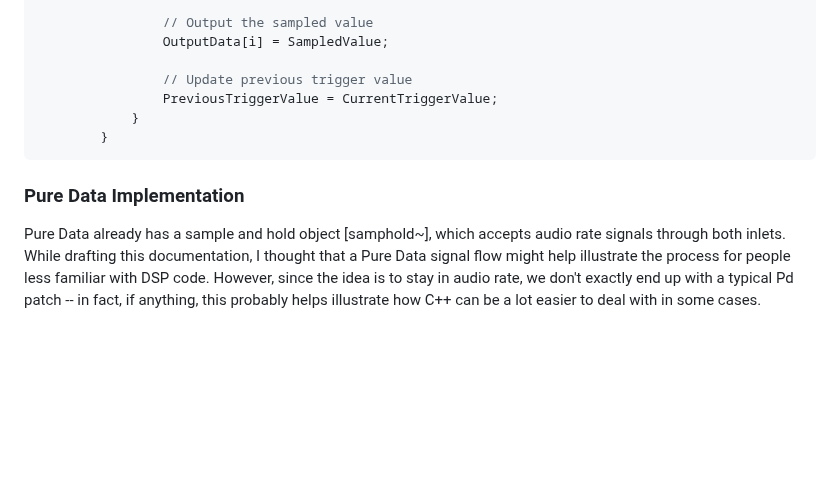
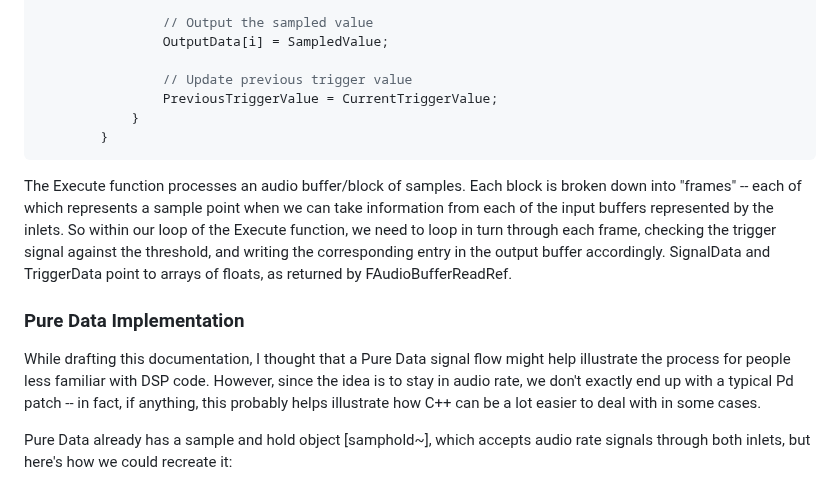
Before and after one commit to soorajprakash/Custom_MetaSoundNodes_SRJ, a Markdown page: docs/README.md, the part around one of its changes. Rendered like a GitHub page; blank space fills up the shorter version.

````diff
--- a/docs/README.md
+++ b/docs/README.md
@@ -75,10 +90,17 @@ void Execute()
         }
 ```
 
+The Execute function processes an audio buffer/block of samples.
+Each block is broken down into "frames" -- each of which represents a sample point when we can take information from each of the input buffers represented by the inlets.
+So within our loop of the Execute function, we need to loop in turn through each frame, checking the trigger signal against the threshold, and writing the corresponding entry in the output buffer accordingly.
+SignalData and TriggerData point to arrays of floats, as returned by FAudioBufferReadRef.
+
+
 ### Pure Data Implementation
-Pure Data already has a sample and hold object [samphold~], which accepts audio rate signals through both inlets.
 While drafting this documentation, I thought that a Pure Data signal flow might help illustrate the process for people less familiar with DSP code.
 However, since the idea is to stay in audio rate, we don't exactly end up with a typical Pd patch -- in fact, if anything, this probably helps illustrate how C++ can be a lot easier to deal with in some cases.
+
+Pure Data already has a sample and hold object [samphold~], which accepts audio rate signals through both inlets, but here's how we could recreate it:
 
 ![Pure Data version of the sample and hold object](./SaH_audiorate_Pd.png)
 - [Pure Data abstraction](./SaH_audiorate.pd)
````
Also changed, not shown: other parts of docs/README.md (+26 -11 lines).
